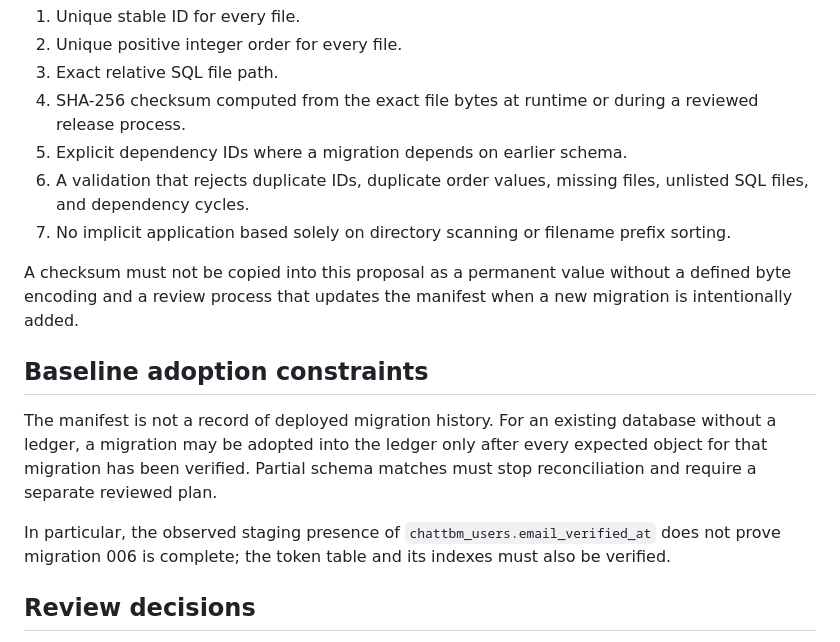
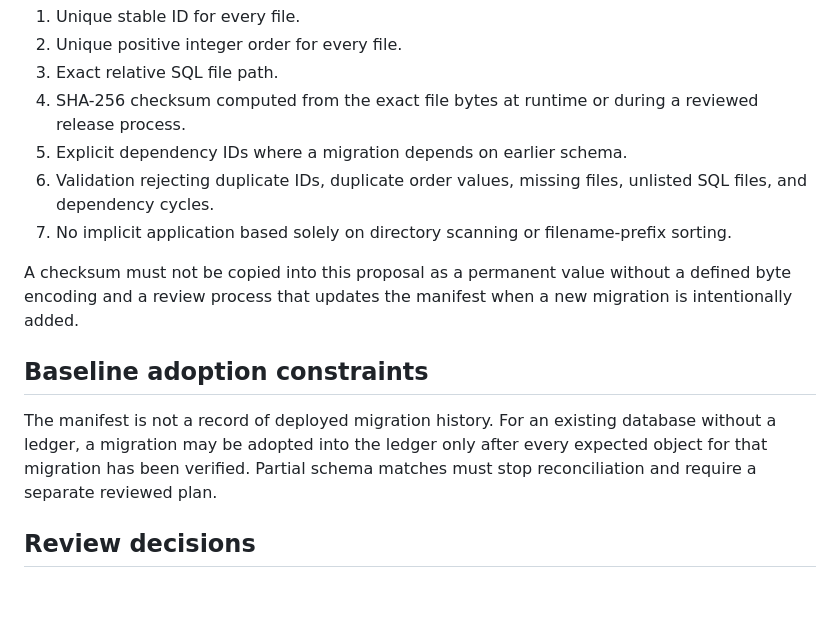
Before and after one commit to ndibeifeanyi609-cmd/ChatTBM-v3, a Markdown page: docs/DATABASE_MIGRATION_MANIFEST_PROPOSAL.md, the part around one of its changes. GitHub-like rendering; blank space fills up the shorter version.

```diff
--- a/docs/DATABASE_MIGRATION_MANIFEST_PROPOSAL.md
+++ b/docs/DATABASE_MIGRATION_MANIFEST_PROPOSAL.md
@@ -46,16 +52,14 @@ Before implementation, the manifest contract must specify:
 3. Exact relative SQL file path.
 4. SHA-256 checksum computed from the exact file bytes at runtime or during a reviewed release process.
 5. Explicit dependency IDs where a migration depends on earlier schema.
-6. A validation that rejects duplicate IDs, duplicate order values, missing files, unlisted SQL files, and dependency cycles.
-7. No implicit application based solely on directory scanning or filename prefix sorting.
+6. Validation rejecting duplicate IDs, duplicate order values, missing files, unlisted SQL files, and dependency cycles.
+7. No implicit application based solely on directory scanning or filename-prefix sorting.
 
 A checksum must not be copied into this proposal as a permanent value without a defined byte encoding and a review process that updates the manifest when a new migration is intentionally added.
 
 ## Baseline adoption constraints
 
 The manifest is not a record of deployed migration history. For an existing database without a ledger, a migration may be adopted into the ledger only after every expected object for that migration has been verified. Partial schema matches must stop reconciliation and require a separate reviewed plan.
-
-In particular, the observed staging presence of `chattbm_users.email_verified_at` does not prove migration 006 is complete; the token table and its indexes must also be verified.
 
 ## Review decisions
 
```
Also changed, not shown: other parts of docs/DATABASE_MIGRATION_MANIFEST_PROPOSAL.md (+18 -12 lines).
